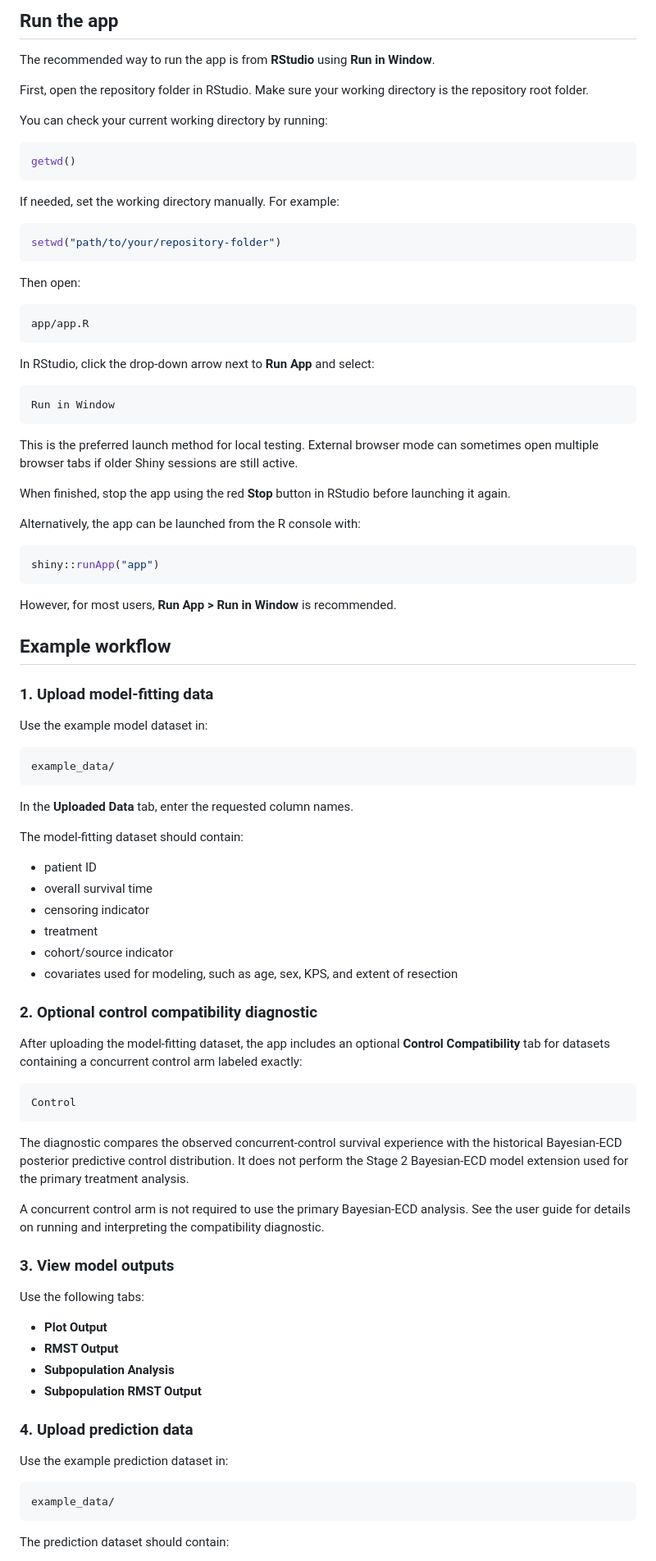
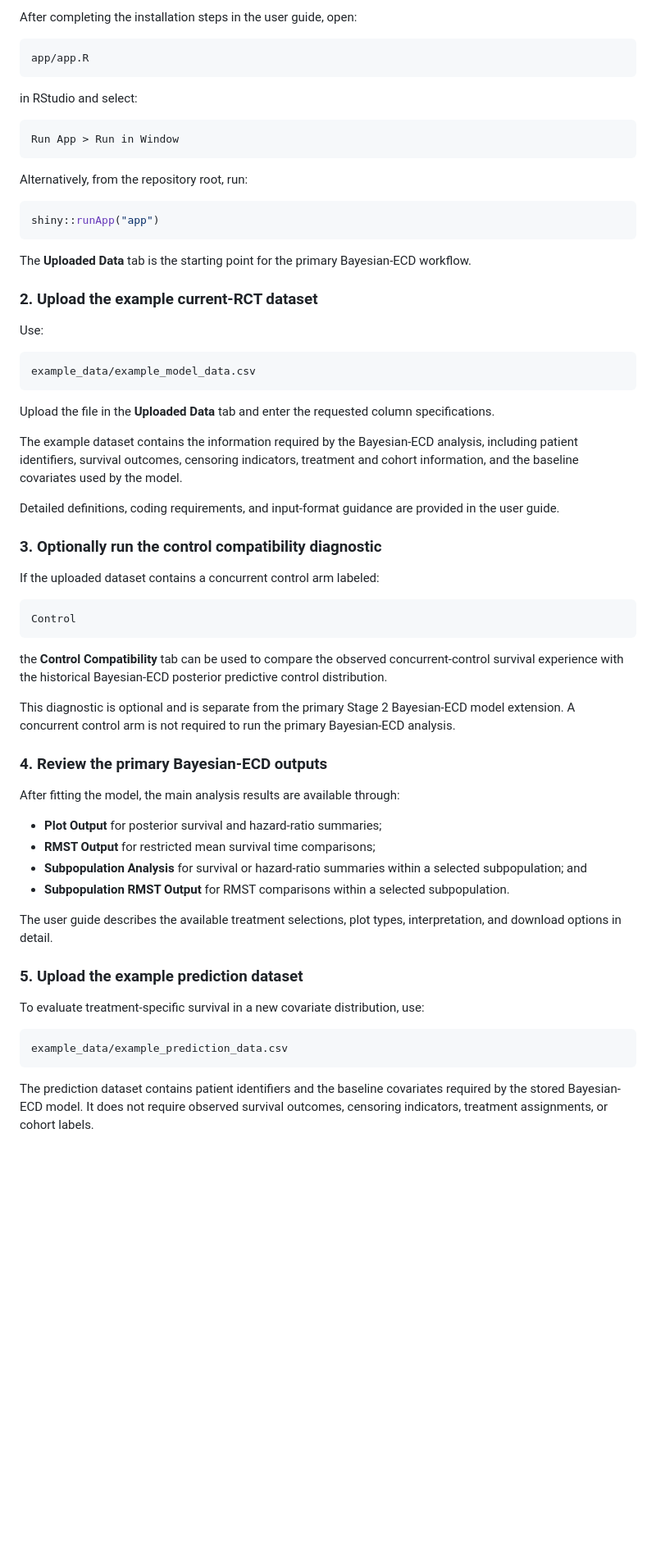
Before and after one commit to bhngrg/Bayesian-ECD-Shiny, a Markdown page: README.md, the part around one of its changes. Shown at 82% size. Rendered like a GitHub page; blank space fills up the shorter version.

Commit message:
Simplify README and refresh user guide

````diff
--- a/README.md
+++ b/README.md
@@ -241,94 +21,67 @@ if (length(missing_packages) == 0) {
-## Run the app
-
-The recommended way to run the app is from **RStudio** using **Run in Window**.
-
-First, open the repository folder in RStudio. Make sure your working directory is the repository root folder.
-
-You can check your current working directory by running:
-
-```r
-getwd()
-```
-
-If needed, set the working directory manually. For example:
-
-```r
-setwd("path/to/your/repository-folder")
-```
-
-Then open:
+After completing the installation steps in the user guide, open:
 
 ```text
 app/app.R
 ```
 
-In RStudio, click the drop-down arrow next to **Run App** and select:
+in RStudio and select:
 
 ```text
-Run in Window
+Run App > Run in Window
 ```
 
-This is the preferred launch method for local testing. External browser mode can sometimes open multiple browser tabs if older Shiny sessions are still active.
-
-When finished, stop the app using the red **Stop** button in RStudio before launching it again.
-
-Alternatively, the app can be launched from the R console with:
+Alternatively, from the repository root, run:
 
 ```r
 shiny::runApp("app")
 ```
 
-However, for most users, **Run App > Run in Window** is recommended.
+The **Uploaded Data** tab is the starting point for the primary Bayesian-ECD workflow.
 
-## Example workflow
+### 2. Upload the example current-RCT dataset
 
-### 1. Upload model-fitting data
-
-Use the example model dataset in:
+Use:
 
 ```text
-example_data/
+example_data/example_model_data.csv
 ```
 
-In the **Uploaded Data** tab, enter the requested column names.
+Upload the file in the **Uploaded Data** tab and enter the requested column specifications.
 
-The model-fitting dataset should contain:
+The example dataset contains the information required by the Bayesian-ECD analysis, including patient identifiers, survival outcomes, censoring indicators, treatment and cohort information, and the baseline covariates used by the model.
 
-- patient ID
-- overall survival time
-- censoring indicator
-- treatment
-- cohort/source indicator
-- covariates used for modeling, such as age, sex, KPS, and extent of resection
+Detailed definitions, coding requirements, and input-format guidance are provided in the user guide.
 
-### 2. Optional control compatibility diagnostic
+### 3. Optionally run the control compatibility diagnostic
 
-After uploading the model-fitting dataset, the app includes an optional **Control Compatibility** tab for datasets containing a concurrent control arm labeled exactly:
+If the uploaded dataset contains a concurrent control arm labeled:
 
 ```text
 Control
 ```
 
-The diagnostic compares the observed concurrent-control survival experience with the historical Bayesian-ECD posterior predictive control distribution. It does not perform the Stage 2 Bayesian-ECD model extension used for the primary treatment analysis.
+the **Control Compatibility** tab can be used to compare the observed concurrent-control survival experience with the historical Bayesian-ECD posterior predictive control distribution.
 
-A concurrent control arm is not required to use the primary Bayesian-ECD analysis. See the user guide for details on running and interpreting the compatibility diagnostic.
+This diagnostic is optional and is separate from the primary Stage 2 Bayesian-ECD model extension. A concurrent control arm is not required to run the primary Bayesian-ECD analysis.
 
-### 3. View model outputs
+### 4. Review the primary Bayesian-ECD outputs
 
-Use the following tabs:
+After fitting the model, the main analysis results are available through:
 
-- **Plot Output**
-- **RMST Output**
-- **Subpopulation Analysis**
-- **Subpopulation RMST Output**
+- **Plot Output** for posterior survival and hazard-ratio summaries;
+- **RMST Output** for restricted mean survival time comparisons;
+- **Subpopulation Analysis** for survival or hazard-ratio summaries within a selected subpopulation; and
+- **Subpopulation RMST Output** for RMST comparisons within a selected subpopulation.
 
-### 4. Upload prediction data
+The user guide describes the available treatment selections, plot types, interpretation, and download options in detail.
 
-Use the example prediction dataset in:
+### 5. Upload the example prediction dataset
+
+To evaluate treatment-specific survival in a new covariate distribution, use:
 
 ```text
-example_data/
+example_data/example_prediction_data.csv
 ```
 
-The prediction dataset should contain:
+The prediction dataset contains patient identifiers and the baseline covariates required by the stored Bayesian-ECD model. It does not require observed survival outcomes, censoring indicators, treatment assignments, or cohort labels.
 
````
Also changed, not shown: other parts of README.md (+46 -250 lines), docs/Bayesian-ECD-Shiny-User-Guide.md (+16 -13 lines).
